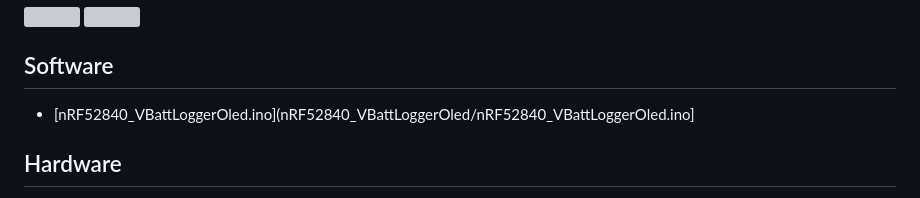
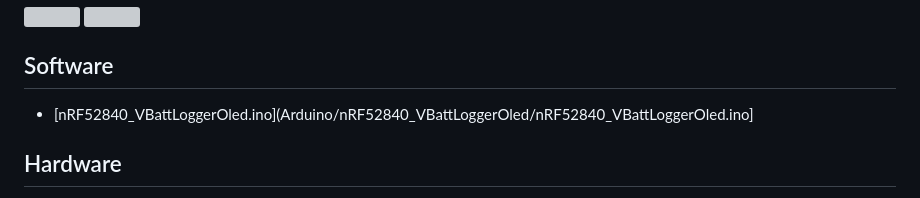
Before and after one commit to mitwelten/mitwelten-iot-hardware-poc, a Markdown page: README.md, the part around the change. Drawn GitHub-style; grey boxes are pictures that could not be loaded.

```diff
--- a/README.md
+++ b/README.md
@@ -160,7 +160,7 @@ This charging station allows to safely charge LiPo or Li-Ion batteries.
 <img src="https://live.staticflickr.com/65535/51741375698_6e51741369.jpg"/>
 
 ## Software
-- [nRF52840_VBattLoggerOled.ino](nRF52840_VBattLoggerOled/nRF52840_VBattLoggerOled.ino]
+- [nRF52840_VBattLoggerOled.ino](Arduino/nRF52840_VBattLoggerOled/nRF52840_VBattLoggerOled.ino]
 
 ## Hardware
 - https://www.adafruit.com/product/4062
```
